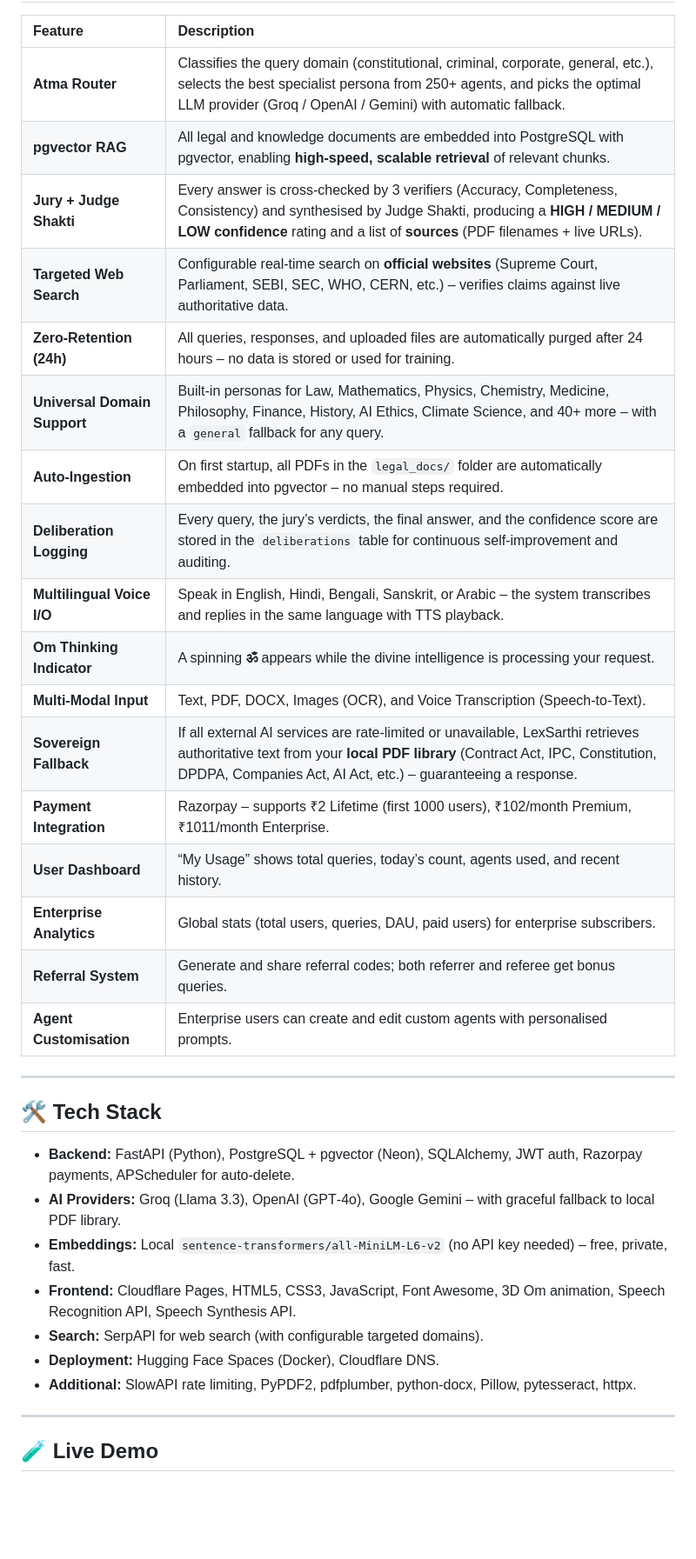
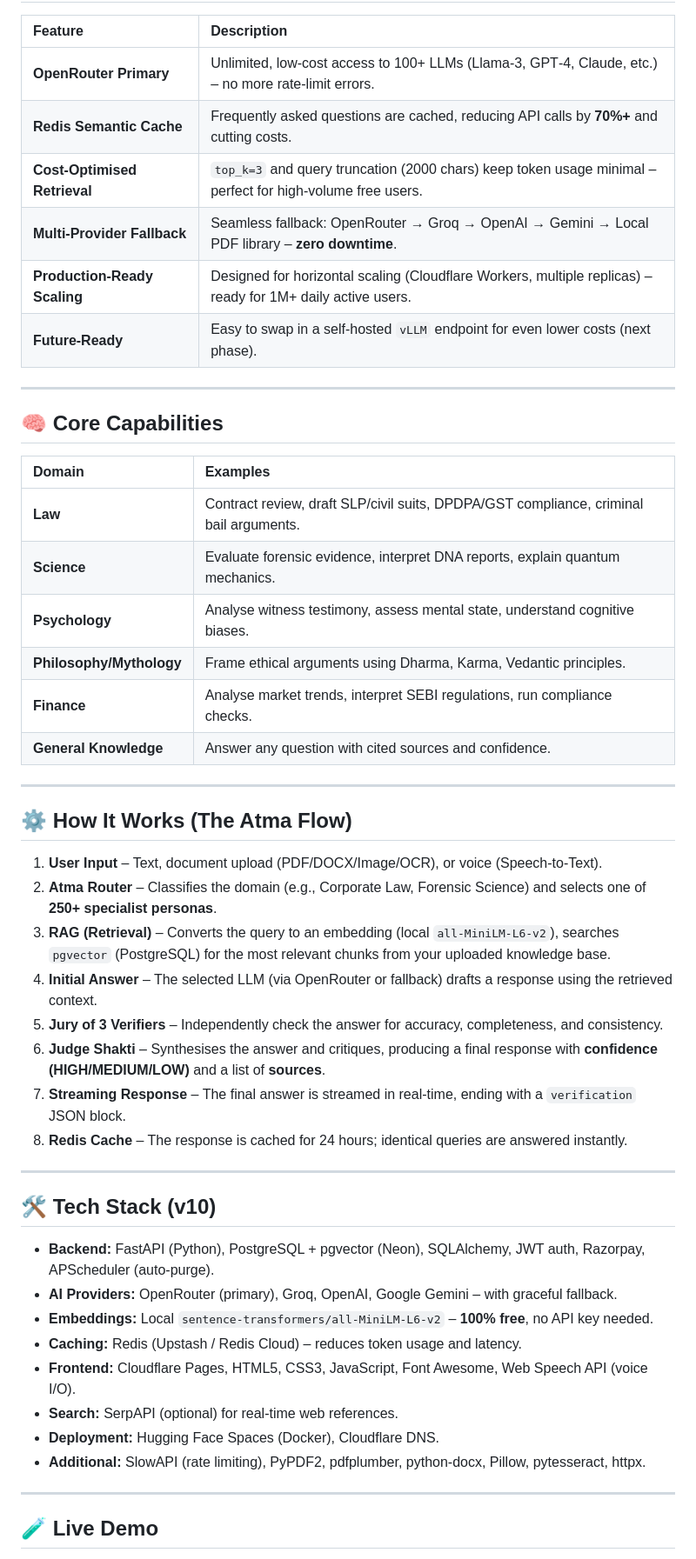
Before and after one commit to AUTHORITY-UX/lexsarthi-website, a Markdown page: README.md, the part around one of its changes. Shown at 87% size. GitHub-like rendering; blank space fills up the shorter version.

```diff
--- a/README.md
+++ b/README.md
@@ -31,35 +31,51 @@ Whether you ask about **contract law**, **quantum physics**, **Vedanta**, **fina
 
 | Feature | Description |
 | :------ | :---------- |
-| **Atma Router** | Classifies the query domain (constitutional, criminal, corporate, general, etc.), selects the best specialist persona from 250+ agents, and picks the optimal LLM provider (Groq / OpenAI / Gemini) with automatic fallback. |
-| **pgvector RAG** | All legal and knowledge documents are embedded into PostgreSQL with pgvector, enabling **high‑speed, scalable retrieval** of relevant chunks. |
-| **Jury + Judge Shakti** | Every answer is cross‑checked by 3 verifiers (Accuracy, Completeness, Consistency) and synthesised by Judge Shakti, producing a **HIGH / MEDIUM / LOW confidence** rating and a list of **sources** (PDF filenames + live URLs). |
-| **Targeted Web Search** | Configurable real‑time search on **official websites** (Supreme Court, Parliament, SEBI, SEC, WHO, CERN, etc.) – verifies claims against live authoritative data. |
-| **Zero‑Retention (24h)** | All queries, responses, and uploaded files are automatically purged after 24 hours – no data is stored or used for training. |
-| **Universal Domain Support** | Built‑in personas for Law, Mathematics, Physics, Chemistry, Medicine, Philosophy, Finance, History, AI Ethics, Climate Science, and 40+ more – with a `general` fallback for any query. |
-| **Auto‑Ingestion** | On first startup, all PDFs in the `legal_docs/` folder are automatically embedded into pgvector – no manual steps required. |
-| **Deliberation Logging** | Every query, the jury’s verdicts, the final answer, and the confidence score are stored in the `deliberations` table for continuous self‑improvement and auditing. |
-| **Multilingual Voice I/O** | Speak in English, Hindi, Bengali, Sanskrit, or Arabic – the system transcribes and replies in the same language with TTS playback. |
-| **Om Thinking Indicator** | A spinning **ॐ** appears while the divine intelligence is processing your request. |
-| **Multi‑Modal Input** | Text, PDF, DOCX, Images (OCR), and Voice Transcription (Speech‑to‑Text). |
-| **Sovereign Fallback** | If all external AI services are rate‑limited or unavailable, LexSarthi retrieves authoritative text from your **local PDF library** (Contract Act, IPC, Constitution, DPDPA, Companies Act, AI Act, etc.) – guaranteeing a response. |
-| **Payment Integration** | Razorpay – supports ₹2 Lifetime (first 1000 users), ₹102/month Premium, ₹1011/month Enterprise. |
-| **User Dashboard** | “My Usage” shows total queries, today’s count, agents used, and recent history. |
-| **Enterprise Analytics** | Global stats (total users, queries, DAU, paid users) for enterprise subscribers. |
-| **Referral System** | Generate and share referral codes; both referrer and referee get bonus queries. |
-| **Agent Customisation** | Enterprise users can create and edit custom agents with personalised prompts. |
+| **OpenRouter Primary** | Unlimited, low‑cost access to 100+ LLMs (Llama‑3, GPT‑4, Claude, etc.) – no more rate‑limit errors. |
+| **Redis Semantic Cache** | Frequently asked questions are cached, reducing API calls by **70%+** and cutting costs. |
+| **Cost‑Optimised Retrieval** | `top_k=3` and query truncation (2000 chars) keep token usage minimal – perfect for high‑volume free users. |
+| **Multi‑Provider Fallback** | Seamless fallback: OpenRouter → Groq → OpenAI → Gemini → Local PDF library – **zero downtime**. |
+| **Production‑Ready Scaling** | Designed for horizontal scaling (Cloudflare Workers, multiple replicas) – ready for 1M+ daily active users. |
+| **Future‑Ready** | Easy to swap in a self‑hosted `vLLM` endpoint for even lower costs (next phase). |
 
 ---
 
-## 🛠️ Tech Stack
+## 🧠 Core Capabilities
 
-- **Backend:** FastAPI (Python), PostgreSQL + pgvector (Neon), SQLAlchemy, JWT auth, Razorpay payments, APScheduler for auto‑delete.
-- **AI Providers:** Groq (Llama 3.3), OpenAI (GPT‑4o), Google Gemini – with graceful fallback to local PDF library.
-- **Embeddings:** Local `sentence-transformers/all-MiniLM-L6-v2` (no API key needed) – free, private, fast.
-- **Frontend:** Cloudflare Pages, HTML5, CSS3, JavaScript, Font Awesome, 3D Om animation, Speech Recognition API, Speech Synthesis API.
-- **Search:** SerpAPI for web search (with configurable targeted domains).
+| Domain | Examples |
+| :----- | :------- |
+| **Law** | Contract review, draft SLP/civil suits, DPDPA/GST compliance, criminal bail arguments. |
+| **Science** | Evaluate forensic evidence, interpret DNA reports, explain quantum mechanics. |
+| **Psychology** | Analyse witness testimony, assess mental state, understand cognitive biases. |
+| **Philosophy/Mythology** | Frame ethical arguments using Dharma, Karma, Vedantic principles. |
+| **Finance** | Analyse market trends, interpret SEBI regulations, run compliance checks. |
+| **General Knowledge** | Answer any question with cited sources and confidence. |
+
+---
+
+## ⚙️ How It Works (The Atma Flow)
+
+1. **User Input** – Text, document upload (PDF/DOCX/Image/OCR), or voice (Speech‑to‑Text).
+2. **Atma Router** – Classifies the domain (e.g., Corporate Law, Forensic Science) and selects one of **250+ specialist personas**.
+3. **RAG (Retrieval)** – Converts the query to an embedding (local `all-MiniLM-L6-v2`), searches `pgvector` (PostgreSQL) for the most relevant chunks from your uploaded knowledge base.
+4. **Initial Answer** – The selected LLM (via OpenRouter or fallback) drafts a response using the retrieved context.
+5. **Jury of 3 Verifiers** – Independently check the answer for accuracy, completeness, and consistency.
+6. **Judge Shakti** – Synthesises the answer and critiques, producing a final response with **confidence (HIGH/MEDIUM/LOW)** and a list of **sources**.
+7. **Streaming Response** – The final answer is streamed in real‑time, ending with a `verification` JSON block.
+8. **Redis Cache** – The response is cached for 24 hours; identical queries are answered instantly.
+
+---
+
+## 🛠️ Tech Stack (v10)
+
+- **Backend:** FastAPI (Python), PostgreSQL + pgvector (Neon), SQLAlchemy, JWT auth, Razorpay, APScheduler (auto‑purge).
+- **AI Providers:** OpenRouter (primary), Groq, OpenAI, Google Gemini – with graceful fallback.
+- **Embeddings:** Local `sentence-transformers/all-MiniLM-L6-v2` – **100% free**, no API key needed.
+- **Caching:** Redis (Upstash / Redis Cloud) – reduces token usage and latency.
+- **Frontend:** Cloudflare Pages, HTML5, CSS3, JavaScript, Font Awesome, Web Speech API (voice I/O).
+- **Search:** SerpAPI (optional) for real‑time web references.
 - **Deployment:** Hugging Face Spaces (Docker), Cloudflare DNS.
-- **Additional:** SlowAPI rate limiting, PyPDF2, pdfplumber, python‑docx, Pillow, pytesseract, httpx.
+- **Additional:** SlowAPI (rate limiting), PyPDF2, pdfplumber, python‑docx, Pillow, pytesseract, httpx.
 
 ---
 
```
Also changed, not shown: other parts of README.md (+15 -15 lines).
